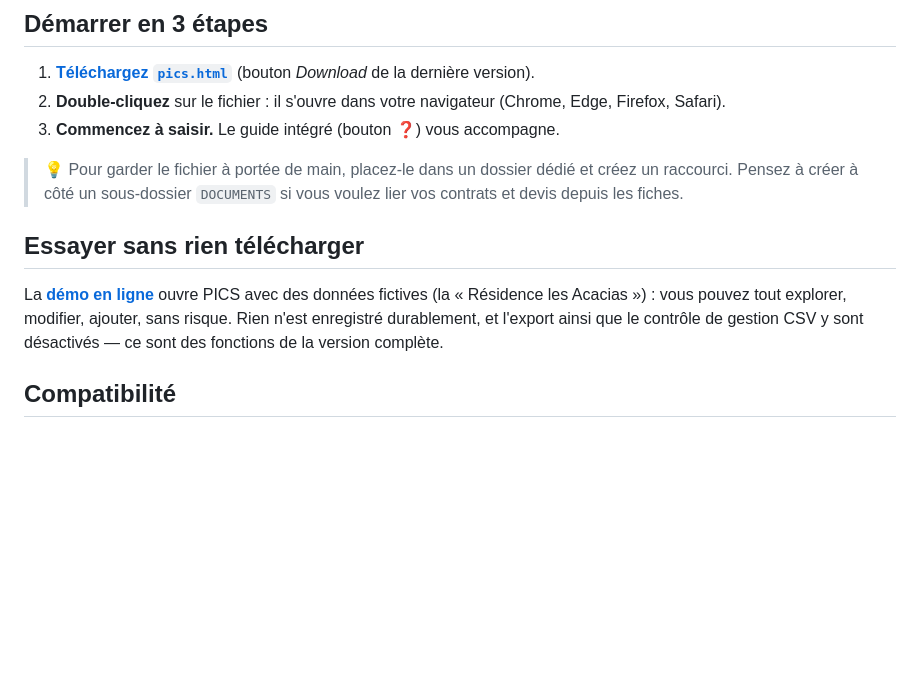
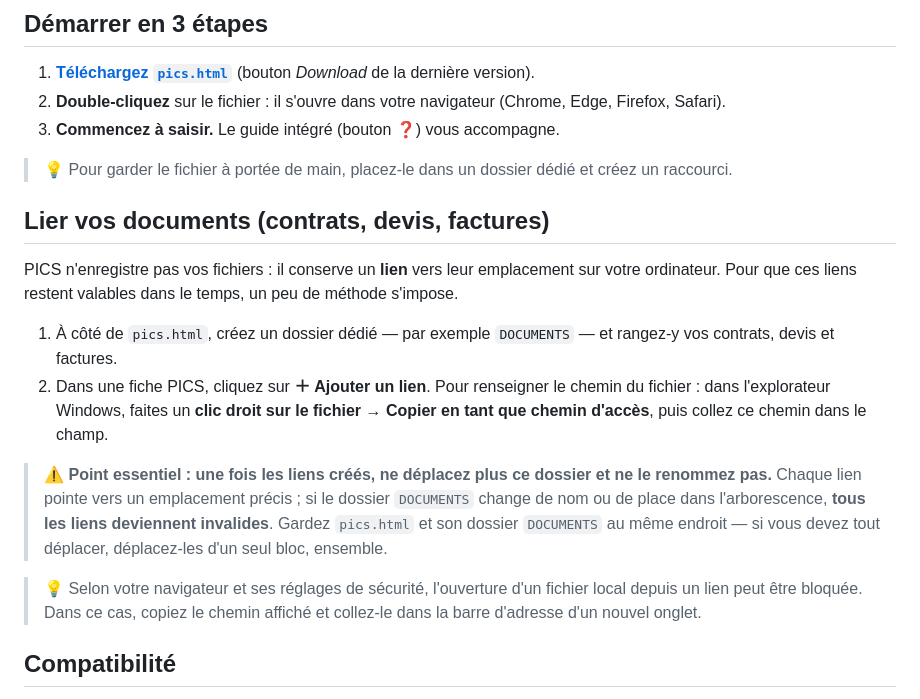
Before and after one commit to JLApplis/PICS, a Markdown page: README.md, the part around the change. Drawn GitHub-style; blank space fills up the shorter version.

Commit message:
Revise document linking instructions in README
Updated instructions for linking documents and emphasized the importance of maintaining folder structure for links.

```diff
--- a/README.md
+++ b/README.md
@@ -63,11 +63,18 @@ Les modules avancés (Non-conformités, Documents) sont masqués au premier lanc
 2. **Double-cliquez** sur le fichier : il s'ouvre dans votre navigateur (Chrome, Edge, Firefox, Safari).
 3. **Commencez à saisir.** Le guide intégré (bouton ❓) vous accompagne.
 
-> 💡 Pour garder le fichier à portée de main, placez-le dans un dossier dédié et créez un raccourci. Pensez à créer à côté un sous-dossier `DOCUMENTS` si vous voulez lier vos contrats et devis depuis les fiches.
+> 💡 Pour garder le fichier à portée de main, placez-le dans un dossier dédié et créez un raccourci.
 
-## Essayer sans rien télécharger
+## Lier vos documents (contrats, devis, factures)
 
-La **[démo en ligne](https://JLApplis.github.io/PICS/pics_demo.html)** ouvre PICS avec des données fictives (la « Résidence les Acacias ») : vous pouvez tout explorer, modifier, ajouter, sans risque. Rien n'est enregistré durablement, et l'export ainsi que le contrôle de gestion CSV y sont désactivés — ce sont des fonctions de la version complète.
+PICS n'enregistre pas vos fichiers : il conserve un **lien** vers leur emplacement sur votre ordinateur. Pour que ces liens restent valables dans le temps, un peu de méthode s'impose.
+
+1. À côté de `pics.html`, créez un dossier dédié — par exemple `DOCUMENTS` — et rangez-y vos contrats, devis et factures.
+2. Dans une fiche PICS, cliquez sur **＋ Ajouter un lien**. Pour renseigner le chemin du fichier : dans l'explorateur Windows, faites un **clic droit sur le fichier → Copier en tant que chemin d'accès**, puis collez ce chemin dans le champ.
+
+> ⚠️ **Point essentiel : une fois les liens créés, ne déplacez plus ce dossier et ne le renommez pas.** Chaque lien pointe vers un emplacement précis ; si le dossier `DOCUMENTS` change de nom ou de place dans l'arborescence, **tous les liens deviennent invalides**. Gardez `pics.html` et son dossier `DOCUMENTS` au même endroit — si vous devez tout déplacer, déplacez-les d'un seul bloc, ensemble.
+
+> 💡 Selon votre navigateur et ses réglages de sécurité, l'ouverture d'un fichier local depuis un lien peut être bloquée. Dans ce cas, copiez le chemin affiché et collez-le dans la barre d'adresse d'un nouvel onglet.
 
 ## Compatibilité
 
```
